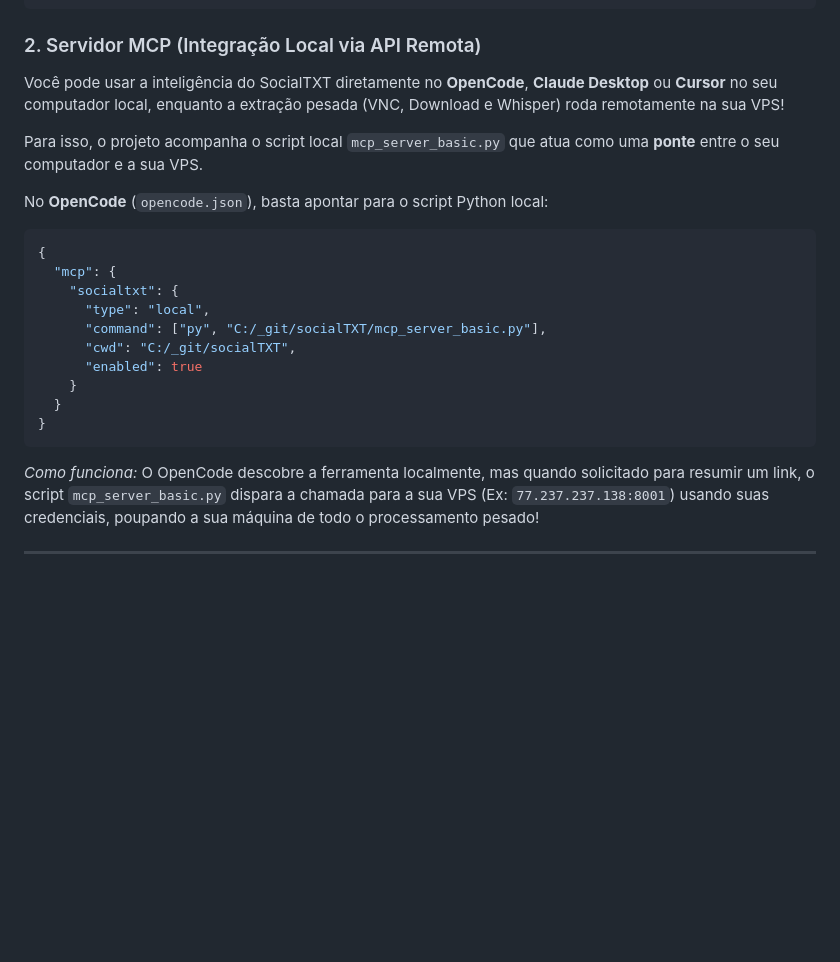
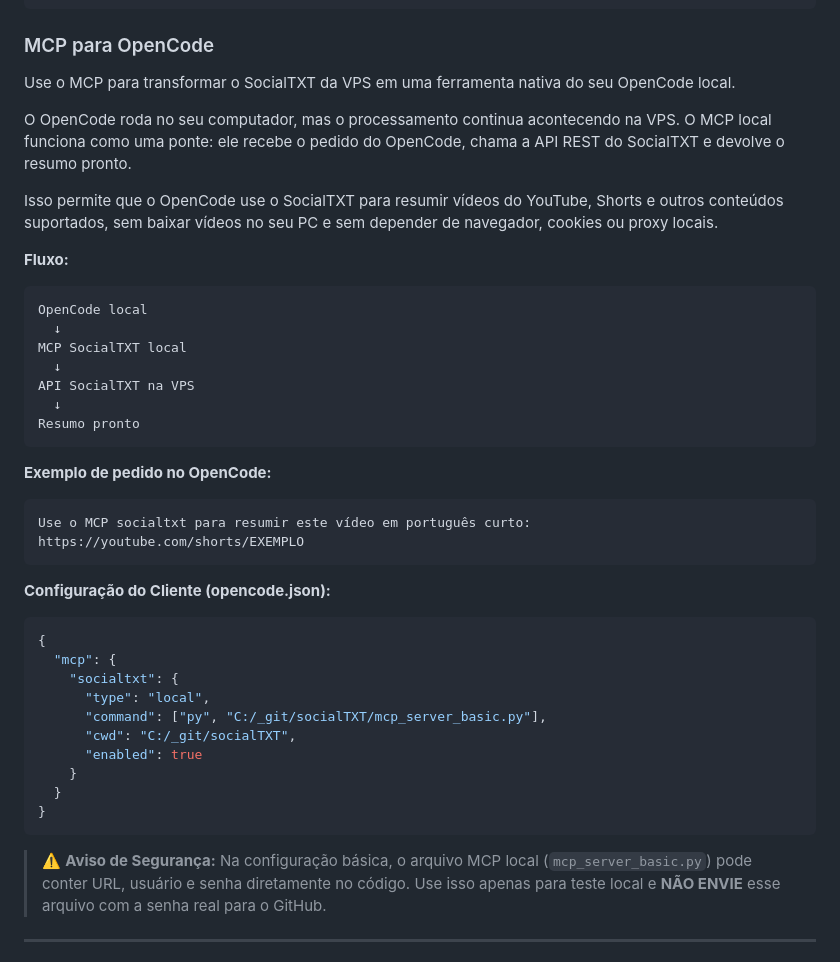
Before and after one commit to leaogama/socialTXT, a Markdown page: README.md, the part around the change. Drawn GitHub-style; blank space fills up the shorter version.

Commit message:
docs: substitui seção do MCP no README pelo texto e fluxograma fornecidos pelo usuário

````diff
--- a/README.md
+++ b/README.md
@@ -124,12 +124,34 @@ curl -X POST "http://localhost:8001/api/summarize" \
      }'
 ```
 
-### 2. Servidor MCP (Integração Local via API Remota)
-Você pode usar a inteligência do SocialTXT diretamente no **OpenCode**, **Claude Desktop** ou **Cursor** no seu computador local, enquanto a extração pesada (VNC, Download e Whisper) roda remotamente na sua VPS!
+### MCP para OpenCode
 
-Para isso, o projeto acompanha o script local `mcp_server_basic.py` que atua como uma **ponte** entre o seu computador e a sua VPS.
+Use o MCP para transformar o SocialTXT da VPS em uma ferramenta nativa do seu OpenCode local.
 
-No **OpenCode** (`opencode.json`), basta apontar para o script Python local:
+O OpenCode roda no seu computador, mas o processamento continua acontecendo na VPS. O MCP local funciona como uma ponte: ele recebe o pedido do OpenCode, chama a API REST do SocialTXT e devolve o resumo pronto.
+
+Isso permite que o OpenCode use o SocialTXT para resumir vídeos do YouTube, Shorts e outros conteúdos suportados, sem baixar vídeos no seu PC e sem depender de navegador, cookies ou proxy locais.
+
+**Fluxo:**
+
+```text
+OpenCode local
+  ↓
+MCP SocialTXT local
+  ↓
+API SocialTXT na VPS
+  ↓
+Resumo pronto
+```
+
+**Exemplo de pedido no OpenCode:**
+
+```text
+Use o MCP socialtxt para resumir este vídeo em português curto:
+https://youtube.com/shorts/EXEMPLO
+```
+
+**Configuração do Cliente (opencode.json):**
 
 ```json
 {
@@ -144,7 +166,7 @@ No **OpenCode** (`opencode.json`), basta apontar para o script Python local:
 }
 ```
 
-*Como funciona:* O OpenCode descobre a ferramenta localmente, mas quando solicitado para resumir um link, o script `mcp_server_basic.py` dispara a chamada para a sua VPS (Ex: `77.237.237.138:8001`) usando suas credenciais, poupando a sua máquina de todo o processamento pesado!
+> ⚠️ **Aviso de Segurança:** Na configuração básica, o arquivo MCP local (`mcp_server_basic.py`) pode conter URL, usuário e senha diretamente no código. Use isso apenas para teste local e **NÃO ENVIE** esse arquivo com a senha real para o GitHub.
 
 ---
 
````
